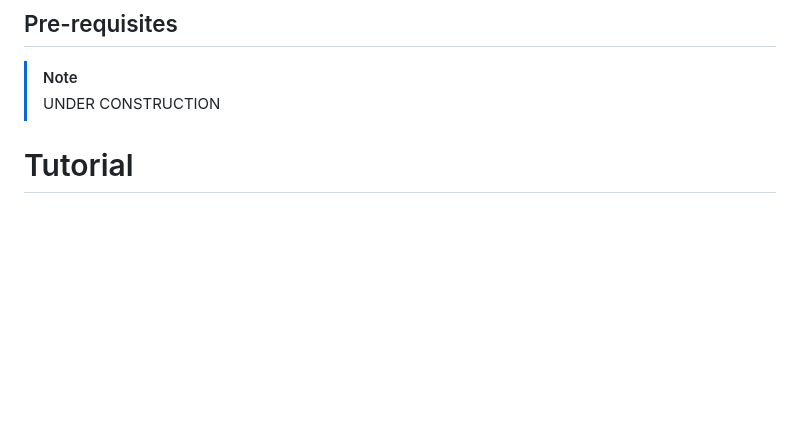
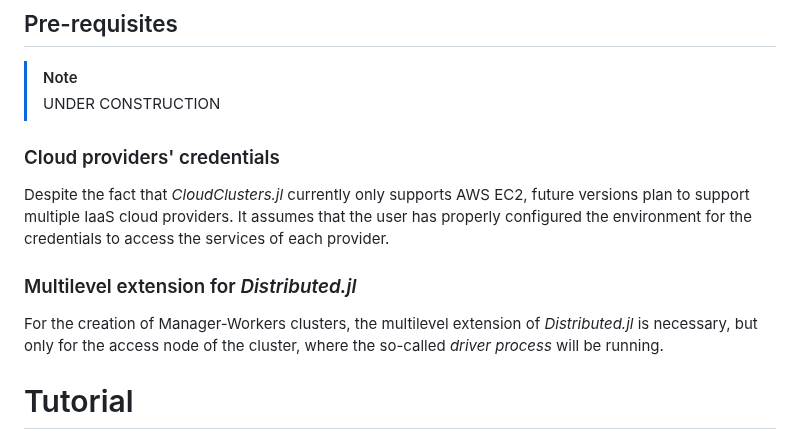
Before and after one commit to PlatformAwareProgramming/CloudClusters.jl, a Markdown page: README.md, the part around the change. Drawn GitHub-style; blank space fills up the shorter version.

```diff
--- a/README.md
+++ b/README.md
@@ -16,6 +16,14 @@ _CloudClusters.jl_ targets users of the Julia programming language who need on-d
 
 > [!NOTE]
 > UNDER CONSTRUCTION
+
+### Cloud providers' credentials
+
+Despite the fact that _CloudClusters.jl_ currently only supports AWS EC2, future versions plan to support multiple IaaS cloud providers. It assumes that the user has properly configured the environment for the credentials to access the services of each provider.
+
+### Multilevel extension for _Distributed.jl_
+
+For the creation of Manager-Workers clusters, the multilevel extension of _Distributed.jl_ is necessary, but only for the access node of the cluster, where the so-called _driver process_ will be running.
 
 # Tutorial
 
```
